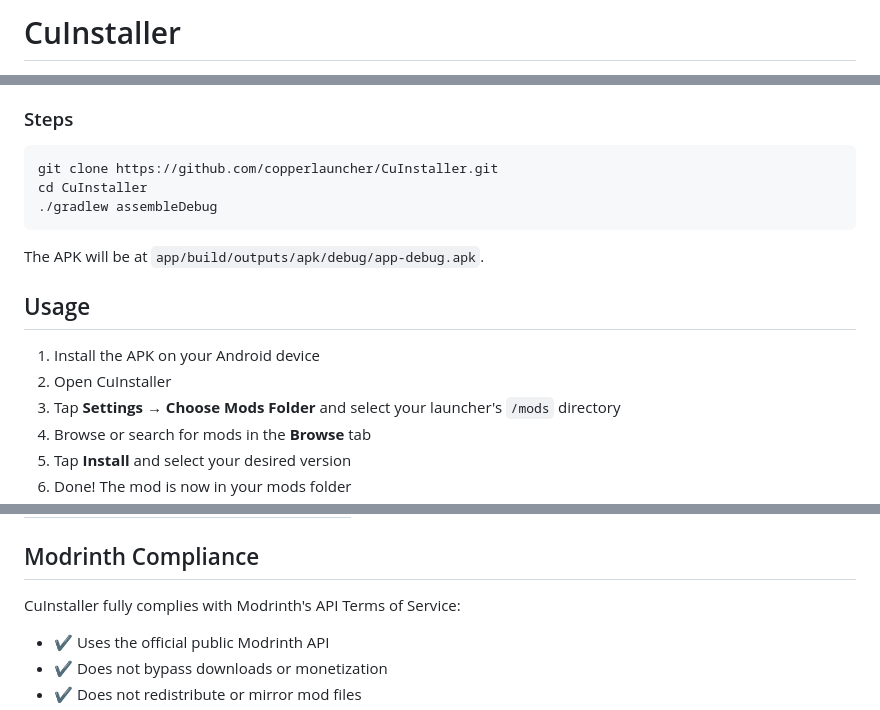
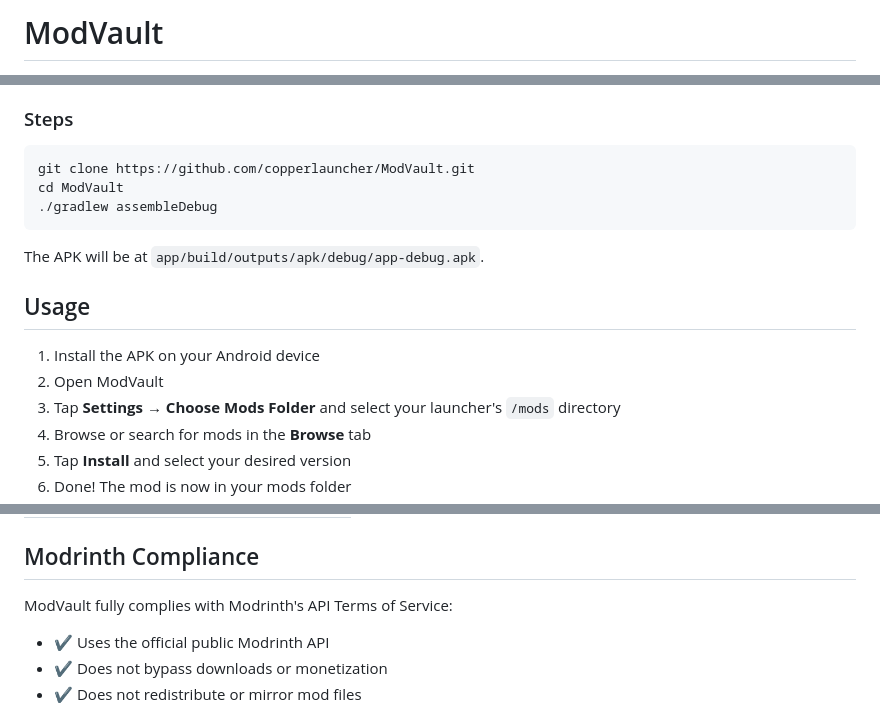
Before and after one commit to CopperLauncher/ModVault, a Markdown page: README.md, 3 parts joined by grey strips. Rendered like a GitHub page.

Commit message:
Update README to ModVault

````diff
--- a/README.md
+++ b/README.md
@@ -1,3 +1,3 @@
-# CuInstaller
+# ModVault
 
 <p align="center">
@@ -47,8 +47,8 @@ Grab the latest APK from the [Actions tab](../../actions) → latest build → *
 ### Steps
 
 ```bash
-git clone https://github.com/copperlauncher/CuInstaller.git
-cd CuInstaller
+git clone https://github.com/copperlauncher/ModVault.git
+cd ModVault
 ./gradlew assembleDebug
 ```
 
@@ -57,7 +57,7 @@ The APK will be at `app/build/outputs/apk/debug/app-debug.apk`.
 ## Usage
 
 1. Install the APK on your Android device
-2. Open CuInstaller
+2. Open ModVault
 3. Tap **Settings** → **Choose Mods Folder** and select your launcher's `/mods` directory
 4. Browse or search for mods in the **Browse** tab
 5. Tap **Install** and select your desired version
@@ -81,7 +81,7 @@ The APK will be at `app/build/outputs/apk/debug/app-debug.apk`.
 
 ## Modrinth Compliance
 
-CuInstaller fully complies with Modrinth's API Terms of Service:
+ModVault fully complies with Modrinth's API Terms of Service:
 
 - ✔️ Uses the official public Modrinth API
 - ✔️ Does not bypass downloads or monetization
````
Also changed, not shown: other parts of README.md (+2 -2 lines).
